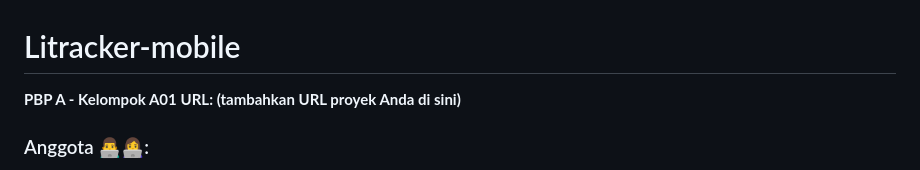
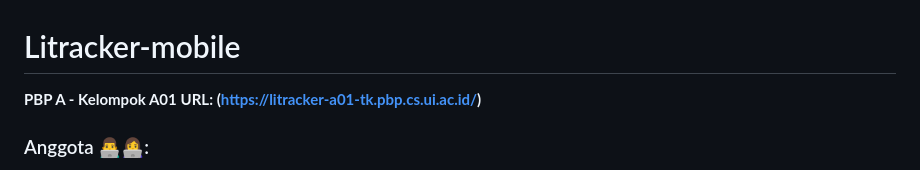
Before and after one commit to daffagrahito/Litracker-mobile, a Markdown page: README.md, the part around the change. Rendered like a GitHub page.

Commit message:
Update README url web
Signed-off-by: henrysoed <119393904+henrysoed@users.noreply.github.com>

```diff
--- a/README.md
+++ b/README.md
@@ -1,7 +1,7 @@
 # Litracker-mobile
 
 **PBP A - Kelompok A01**
-**URL: (tambahkan URL proyek Anda di sini)**
+**URL: (https://litracker-a01-tk.pbp.cs.ui.ac.id/)**
 
 ### Anggota 👨‍💻👩‍💻:
 1. Anindya Maulida Widyatmoko - 2206082915
```
